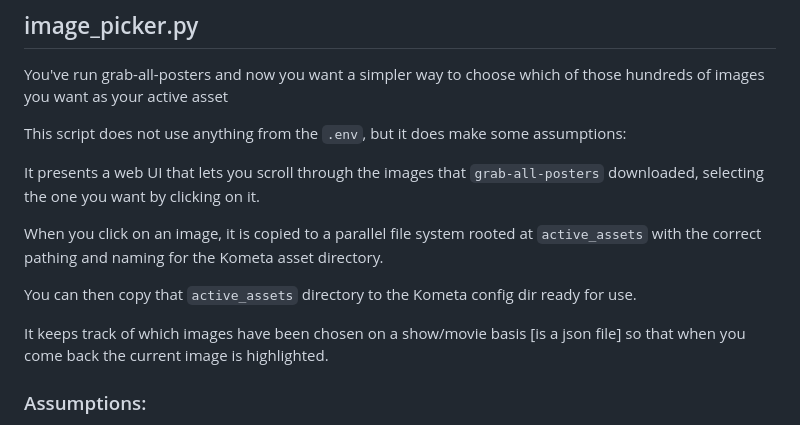
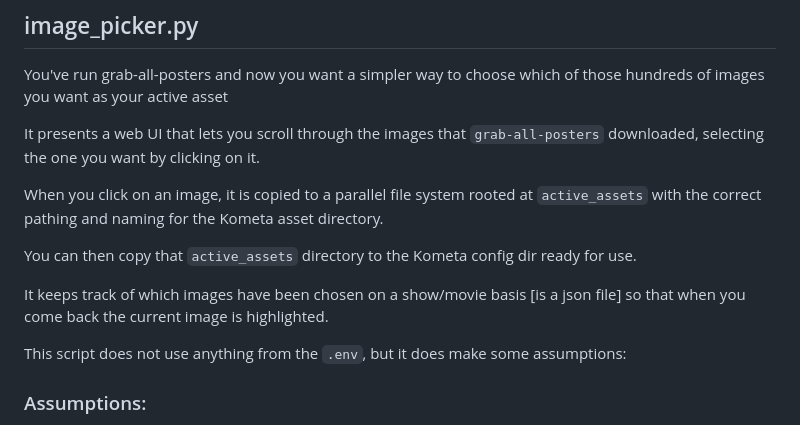
Before and after one commit to chazlarson/Media-Scripts, a Markdown page: Plex/README.md, the part around the change. Drawn GitHub-style.

```diff
--- a/Plex/README.md
+++ b/Plex/README.md
@@ -635,8 +635,6 @@ assets
 
 You've run grab-all-posters and now you want a simpler way to choose which of those hundreds of images you want as your active asset
 
-This script does not use anything from the `.env`, but it does make some assumptions:
-
 It presents a web UI that lets you scroll through the images that `grab-all-posters` downloaded, selecting the one you want by clicking on it.
 
 When you click on an image, it is copied to a parallel file system rooted at `active_assets` with the correct pathing and naming for the Kometa asset directory.
@@ -644,6 +642,8 @@ When you click on an image, it is copied to a parallel file system rooted at `ac
 You can then copy that `active_assets` directory to the Kometa config dir ready for use.
 
 It keeps track of which images have been chosen on a show/movie basis [is a json file] so that when you come back the current image is highlighted.
+
+This script does not use anything from the `.env`, but it does make some assumptions:
 
 ### Assumptions:
 1. You are working with a directory of images produced by `grab-all-posters`
```
